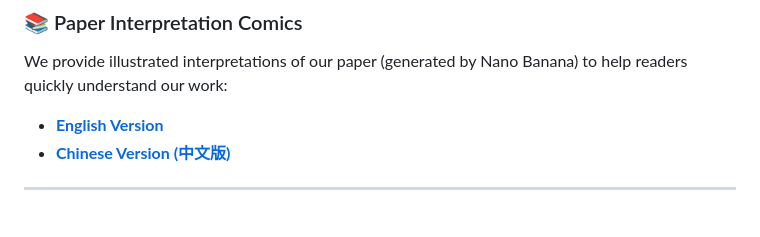
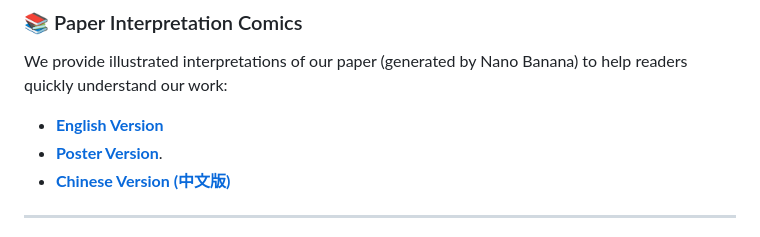
Before and after one commit to YanLuoCityU/cardiomicscore, a Markdown page: README.md, the part around the change. Drawn GitHub-style.

```diff
--- a/README.md
+++ b/README.md
@@ -7,6 +7,7 @@ Code for the paper "[AI-based multiomics profiling reveals complementary omics c
 ### 📚 Paper Interpretation Comics
 We provide illustrated interpretations of our paper (generated by Nano Banana) to help readers quickly understand our work:
 - **[English Version](src/comics_English.pdf)**
+- **[Poster Version](src/comics_poster.pdf)**.
 - **[Chinese Version (中文版)](src/comics_Chinese.pdf)**
 
 ---
```
